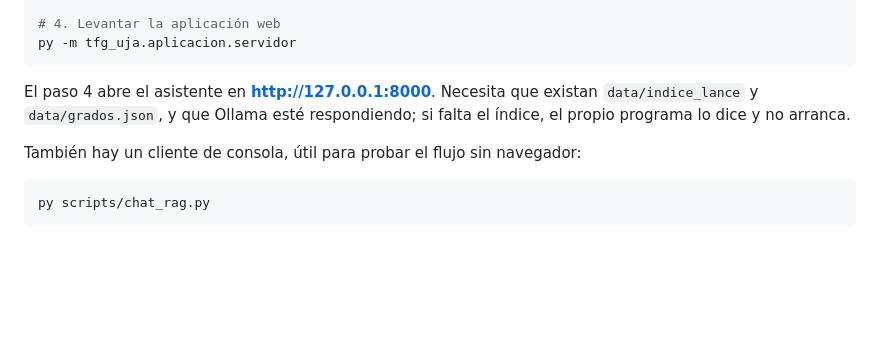
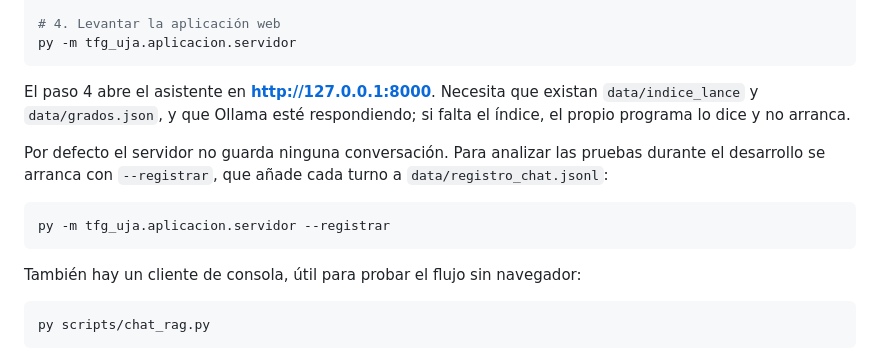
Before and after one commit to samubp10/tfg-recomendador-uja, a Markdown page: README.md, the part around the change. Drawn GitHub-style; blank space fills up the shorter version.

Commit message:
docs(IT-139): documentar la opción --registrar
Sin la opción no se guarda ninguna conversación; el README dice cómo activarla para analizar pruebas.

````diff
--- a/README.md
+++ b/README.md
@@ -244,6 +244,14 @@ El paso 4 abre el asistente en **<http://127.0.0.1:8000>**. Necesita que
 existan `data/indice_lance` y `data/grados.json`, y que Ollama esté
 respondiendo; si falta el índice, el propio programa lo dice y no arranca.
 
+Por defecto el servidor no guarda ninguna conversación. Para analizar las pruebas
+durante el desarrollo se arranca con `--registrar`, que añade cada turno a
+`data/registro_chat.jsonl`:
+
+```console
+py -m tfg_uja.aplicacion.servidor --registrar
+```
+
 También hay un cliente de consola, útil para probar el flujo sin navegador:
 
 ```console
````
